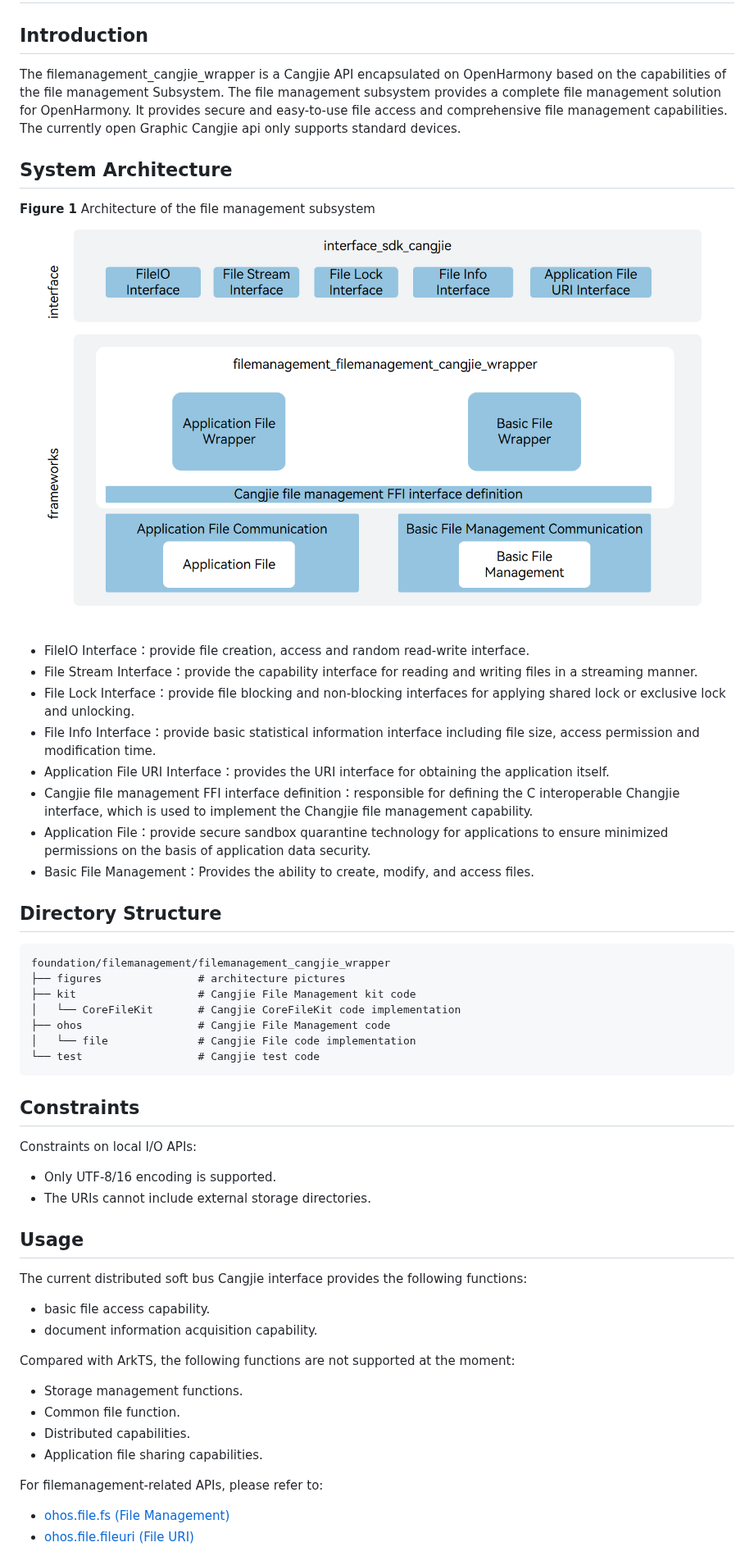
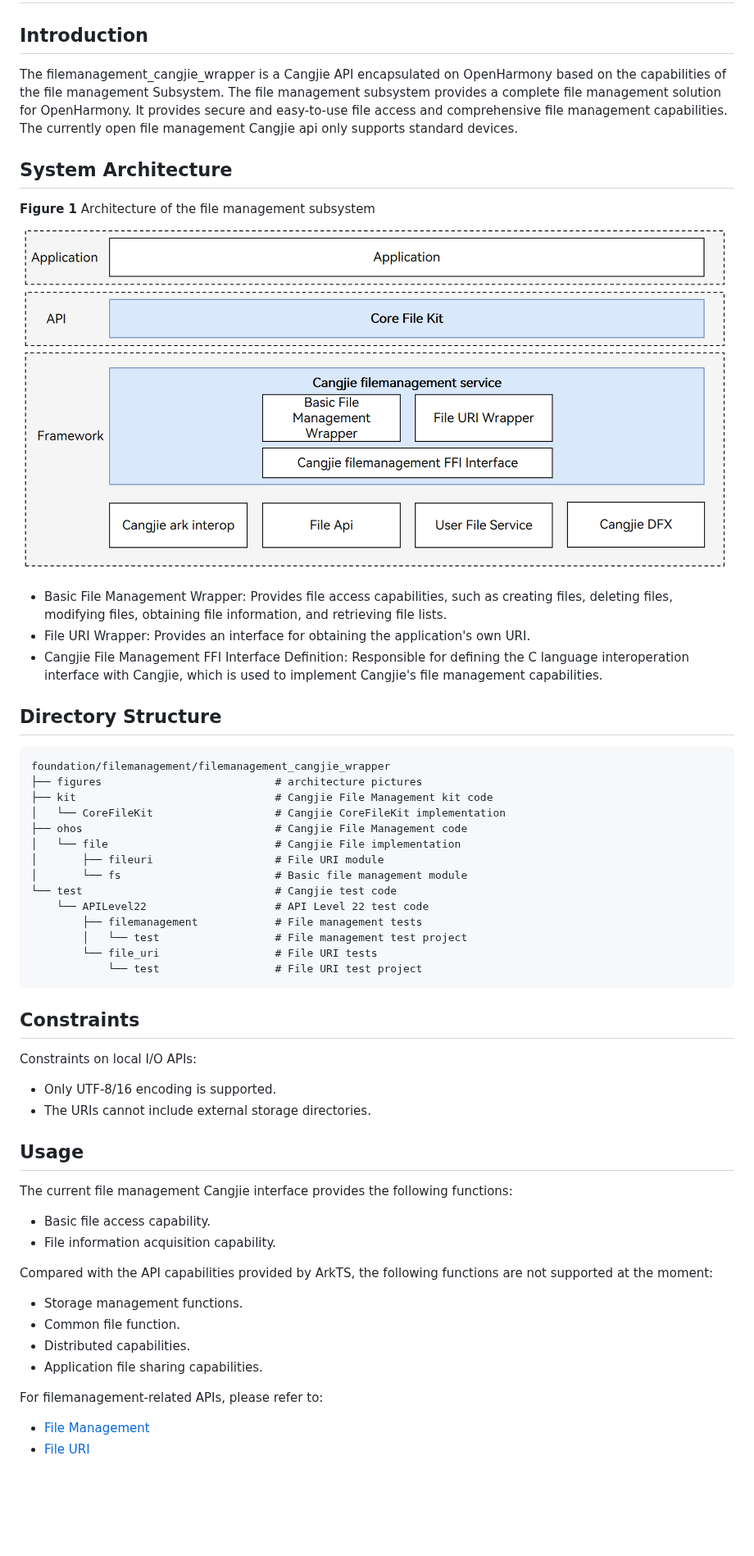
Before and after one commit to eclipse-oniro-mirrors/filemanagement_filemanagement_cangjie_wrapper, a Markdown page: README.md, the part around one of its changes. Shown at 82% size. GitHub-like rendering; pictures changed too: figures/filemanagement_cangjie_wrapper_architecture_en.png; blank space fills up the shorter version.

````diff
--- a/README.md
+++ b/README.md
@@ -2,32 +2,34 @@
 
 ## Introduction
 
-The filemanagement_cangjie_wrapper is a Cangjie API encapsulated on OpenHarmony based on the capabilities of the file management Subsystem. The file management subsystem provides a complete file management solution for OpenHarmony. It provides secure and easy-to-use file access and comprehensive file management capabilities. The currently open Graphic Cangjie api only supports standard devices.
+The filemanagement_cangjie_wrapper is a Cangjie API encapsulated on OpenHarmony based on the capabilities of the file management Subsystem. The file management subsystem provides a complete file management solution for OpenHarmony. It provides secure and easy-to-use file access and comprehensive file management capabilities. The currently open file management Cangjie api only supports standard devices.
 
 ## System Architecture
 
 **Figure 1** Architecture of the file management subsystem
 ![filemanagement_cangjie_wrapper architecture](figures/filemanagement_cangjie_wrapper_architecture_en.png)
 
-- FileIO Interface：provide file creation, access and random read-write interface.
-- File Stream Interface：provide the capability interface for reading and writing files in a streaming manner.
-- File Lock Interface：provide file blocking and non-blocking interfaces for applying shared lock or exclusive lock and unlocking.
-- File Info Interface：provide basic statistical information interface including file size, access permission and modification time.
-- Application File URI Interface：provides the URI interface for obtaining the application itself.
-- Cangjie file management FFI interface definition：responsible for defining the C interoperable Changjie interface, which is used to implement the Changjie file management capability.
-- Application File：provide secure sandbox quarantine technology for applications to ensure minimized permissions on the basis of application data security.
-- Basic File Management：Provides the ability to create, modify, and access files.
+- Basic File Management Wrapper: Provides file access capabilities, such as creating files, deleting files, modifying files, obtaining file information, and retrieving file lists.
+- File URI Wrapper: Provides an interface for obtaining the application's own URI.
+- Cangjie File Management FFI Interface Definition: Responsible for defining the C language interoperation interface with Cangjie, which is used to implement Cangjie's file management capabilities.
 
 ## Directory Structure
 
 ```
 foundation/filemanagement/filemanagement_cangjie_wrapper
-├── figures               # architecture pictures
-├── kit                   # Cangjie File Management kit code
-│   └── CoreFileKit       # Cangjie CoreFileKit code implementation
-├── ohos                  # Cangjie File Management code
-│   └── file              # Cangjie File code implementation
-└── test                  # Cangjie test code
+├── figures                           # architecture pictures
+├── kit                               # Cangjie File Management kit code
+│   └── CoreFileKit                   # Cangjie CoreFileKit implementation
+├── ohos                              # Cangjie File Management code
+│   └── file                          # Cangjie File implementation
+│       ├── fileuri                   # File URI module
+│       └── fs                        # Basic file management module
+└── test                              # Cangjie test code
+    └── APILevel22                    # API Level 22 test code
+        ├── filemanagement            # File management tests
+        │   └── test                  # File management test project
+        └── file_uri                  # File URI tests
+            └── test                  # File URI test project
 ```
 
 ## Constraints
@@ -39,12 +41,12 @@ Constraints on local I/O APIs:
 
 ## Usage
 
-The current distributed soft bus Cangjie interface provides the following functions:
+The current file management Cangjie interface provides the following functions:
 
-- basic file access capability.
-- document information acquisition capability.
+- Basic file access capability.
+- File information acquisition capability.
 
-Compared with ArkTS, the following functions are not supported at the moment:
+Compared with the API capabilities provided by ArkTS, the following functions are not supported at the moment:
 
 - Storage management functions.
 - Common file function.
@@ -53,6 +55,6 @@ Compared with ArkTS, the following functions are not supported at the moment:
 
 For filemanagement-related APIs, please refer to:
 
--   [ohos.file.fs (File Management)](https://gitcode.com/openharmony-sig/arkcompiler_cangjie_ark_interop/blob/master/doc/API_Reference/source_en/apis/CoreFileKit/cj-apis-file_fs.md)
--   [ohos.file.fileuri (File URI)](https://gitcode.com/openharmony-sig/arkcompiler_cangjie_ark_interop/blob/master/doc/API_Reference/source_en/apis/CoreFileKit/cj-apis-file_fileuri.md)
+-   [File Management](https://gitcode.com/openharmony-sig/arkcompiler_cangjie_ark_interop/blob/master/doc/API_Reference/source_en/apis/CoreFileKit/cj-apis-file_fs.md)
+-   [File URI](https://gitcode.com/openharmony-sig/arkcompiler_cangjie_ark_interop/blob/master/doc/API_Reference/source_en/apis/CoreFileKit/cj-apis-file_fileuri.md)
 
````
Also changed, not shown: other parts of README.md (+7 -3 lines), README_zh.md (+26 -20 lines), figures/filemanagement_cangjie_wrapper_architecture.png (deleted), figures/filemanagement_cangjie_wrapper_architecture_zh.png, 1 other file.
